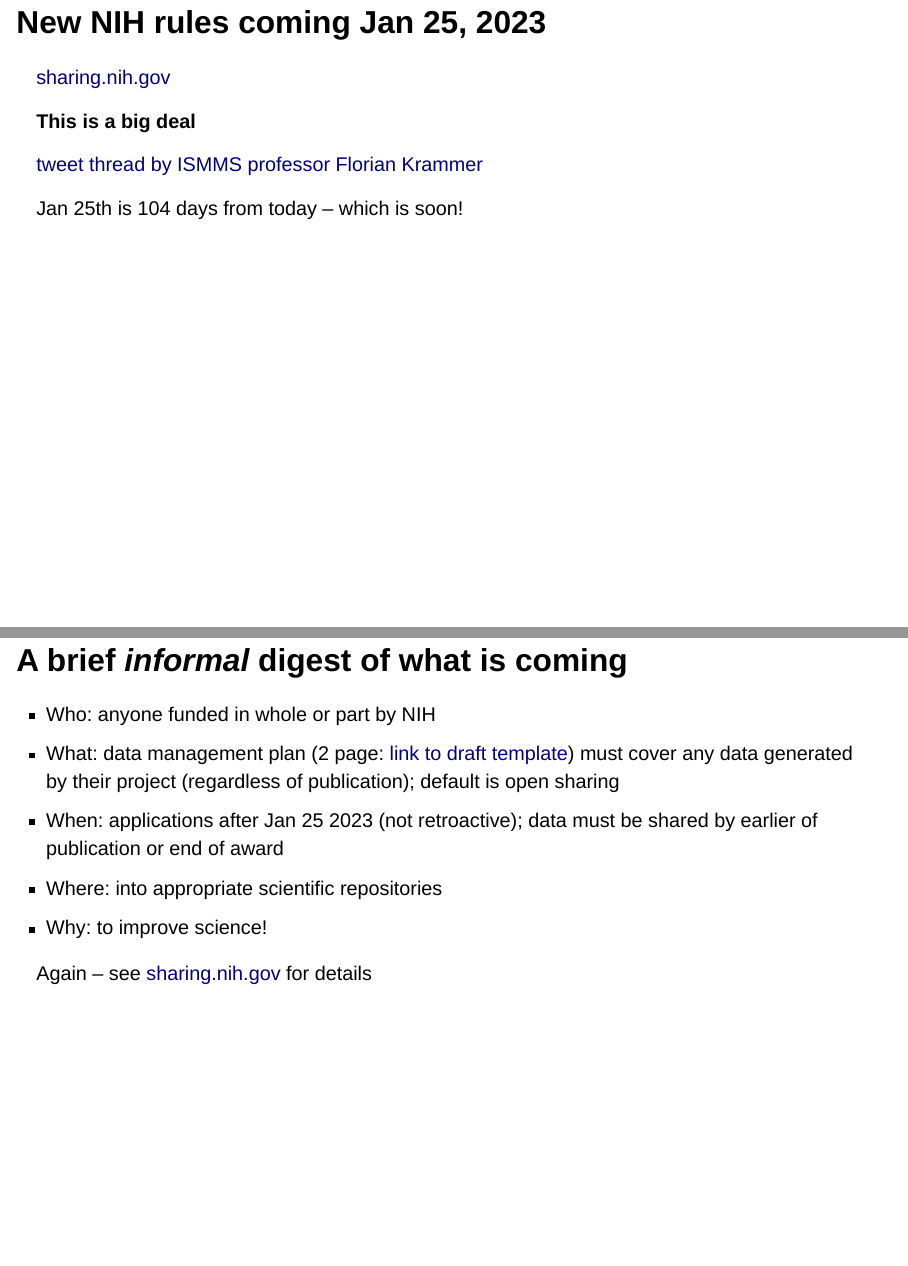
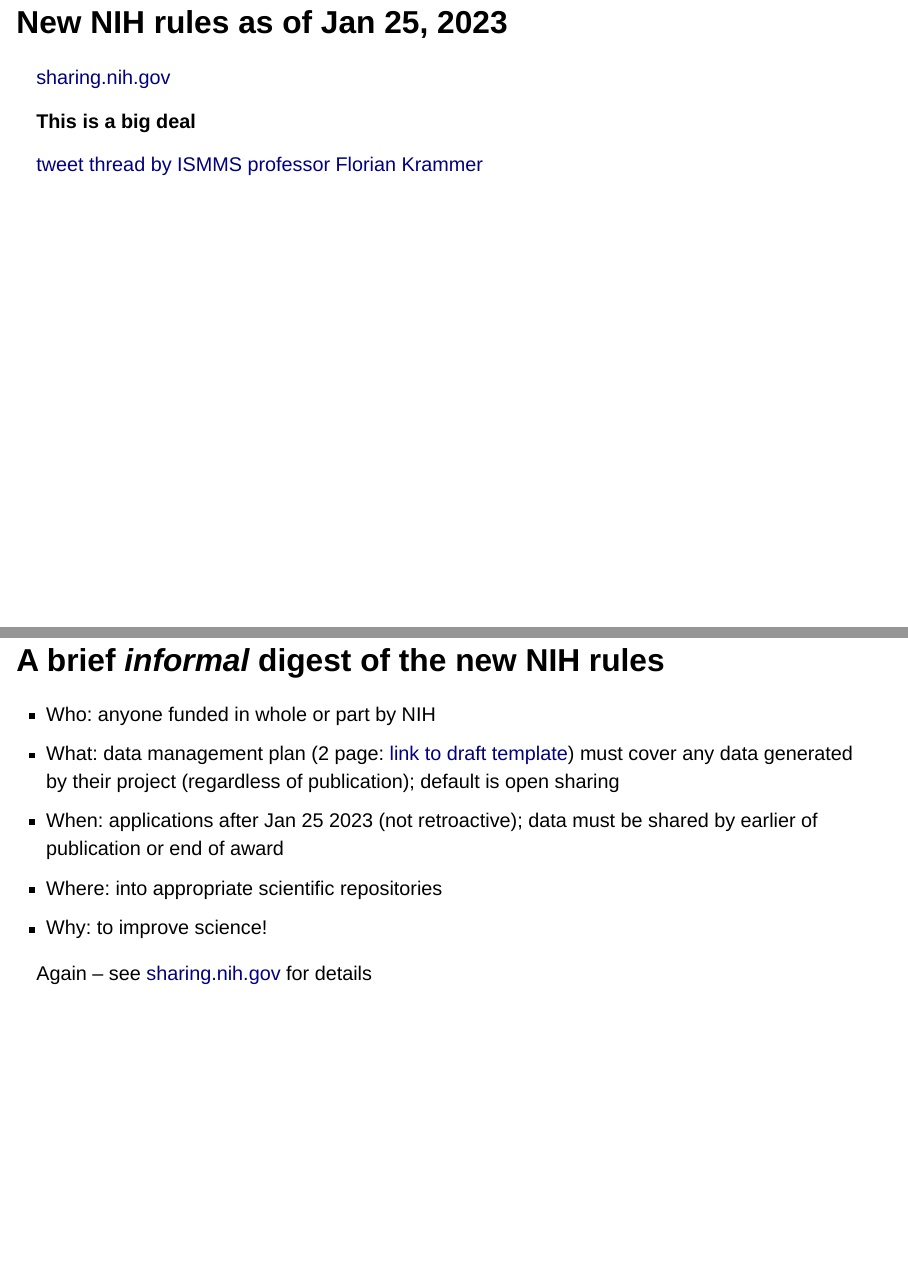
Before and after one commit to justlab/reproducible_research, a Quarto document (reproducible_research_workshop.qmd): pages 49 and 50 of 52, joined at a grey line. Rendered offline with R 4.5, knitr and Pandoc in place of Quarto, with nearby package versions; drawn as Slidy slides in place of the format the file asks for.

Commit message:
minor updates on text

```diff
--- a/reproducible_research_workshop.qmd
+++ b/reproducible_research_workshop.qmd
@@ -344,7 +344,7 @@
 - No weird file names forced upon you
 :::
 
-## New NIH rules coming Jan 25, 2023
+## New NIH rules as of Jan 25, 2023
 
 [sharing.nih.gov](https://sharing.nih.gov/)
 
@@ -358,11 +358,7 @@
 [tweet thread by ISMMS professor Florian Krammer](https://twitter.com/florian_krammer/status/1485271552325300230)
 :::
 
-::: aside
-Jan 25th is 104 days from today -- which is soon!
-:::
-
-## A brief *informal* digest of what is coming
+## A brief *informal* digest of the new NIH rules
 
 ::: {.incremental}
 -   Who: anyone funded in whole or part by NIH
```
Also changed, not shown: reproducible_research_workshop.qmd (4 more changed lines).
